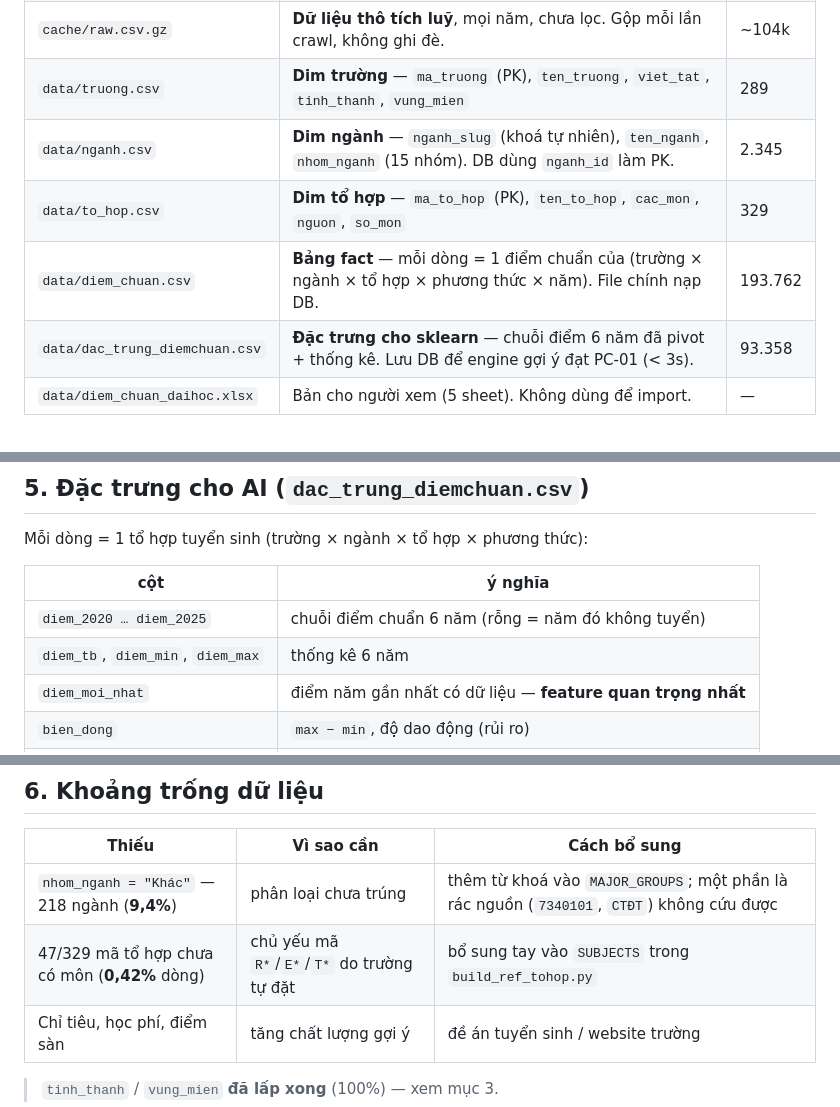
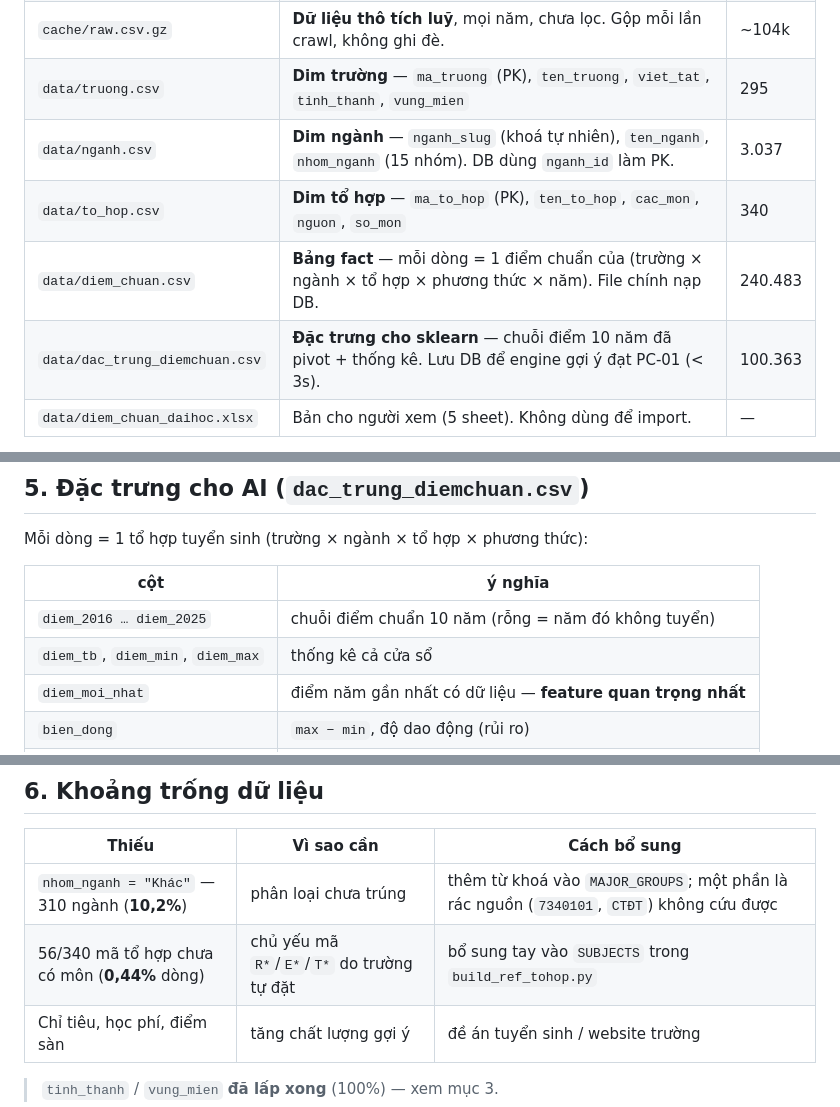
Before and after one commit to tann299/Uni-Map, a Markdown page: docs/README_DATA.md, 3 parts joined by grey strips. Rendered like a GitHub page.

```diff
--- a/docs/README_DATA.md
+++ b/docs/README_DATA.md
@@ -75,11 +75,11 @@ to_hop ──┘
 | `ref/dia_danh.csv` | **Địa danh trong tên trường → tỉnh** (suy tự động ~98% trường). | 127 |
 | `ref/truong_tinh_thucong.csv` | **Điền tay** cho trường không có địa danh trong tên (học viện quân đội, ĐH Bách Khoa HCM…). | 81 |
 | `cache/raw.csv.gz` | **Dữ liệu thô tích luỹ**, mọi năm, chưa lọc. Gộp mỗi lần crawl, không ghi đè. | ~104k |
-| `data/truong.csv` | **Dim trường** — `ma_truong` (PK), `ten_truong`, `viet_tat`, `tinh_thanh`, `vung_mien` | 289 |
-| `data/nganh.csv` | **Dim ngành** — `nganh_slug` (khoá tự nhiên), `ten_nganh`, `nhom_nganh` (15 nhóm). DB dùng `nganh_id` làm PK. | 2.345 |
-| `data/to_hop.csv` | **Dim tổ hợp** — `ma_to_hop` (PK), `ten_to_hop`, `cac_mon`, `nguon`, `so_mon` | 329 |
-| `data/diem_chuan.csv` | **Bảng fact** — mỗi dòng = 1 điểm chuẩn của (trường × ngành × tổ hợp × phương thức × năm). File chính nạp DB. | 193.762 |
-| `data/dac_trung_diemchuan.csv` | **Đặc trưng cho sklearn** — chuỗi điểm 6 năm đã pivot + thống kê. Lưu DB để engine gợi ý đạt PC-01 (< 3s). | 93.358 |
+| `data/truong.csv` | **Dim trường** — `ma_truong` (PK), `ten_truong`, `viet_tat`, `tinh_thanh`, `vung_mien` | 295 |
+| `data/nganh.csv` | **Dim ngành** — `nganh_slug` (khoá tự nhiên), `ten_nganh`, `nhom_nganh` (15 nhóm). DB dùng `nganh_id` làm PK. | 3.037 |
+| `data/to_hop.csv` | **Dim tổ hợp** — `ma_to_hop` (PK), `ten_to_hop`, `cac_mon`, `nguon`, `so_mon` | 340 |
+| `data/diem_chuan.csv` | **Bảng fact** — mỗi dòng = 1 điểm chuẩn của (trường × ngành × tổ hợp × phương thức × năm). File chính nạp DB. | 240.483 |
+| `data/dac_trung_diemchuan.csv` | **Đặc trưng cho sklearn** — chuỗi điểm 10 năm đã pivot + thống kê. Lưu DB để engine gợi ý đạt PC-01 (< 3s). | 100.363 |
 | `data/diem_chuan_daihoc.xlsx` | Bản cho người xem (5 sheet). Không dùng để import. | — |
 
 **Ba dim đều dẫn xuất TỪ bảng fact**, không phải từ dữ liệu thô. Dựng từ thô sẽ
@@ -175,8 +175,8 @@ Mỗi dòng = 1 tổ hợp tuyển sinh (trường × ngành × tổ hợp × ph
 
 | cột | ý nghĩa |
 |---|---|
-| `diem_2020 … diem_2025` | chuỗi điểm chuẩn 6 năm (rỗng = năm đó không tuyển) |
-| `diem_tb`, `diem_min`, `diem_max` | thống kê 6 năm |
+| `diem_2016 … diem_2025` | chuỗi điểm chuẩn 10 năm (rỗng = năm đó không tuyển) |
+| `diem_tb`, `diem_min`, `diem_max` | thống kê cả cửa sổ |
 | `diem_moi_nhat` | điểm năm gần nhất có dữ liệu — **feature quan trọng nhất** |
 | `bien_dong` | `max − min`, độ dao động (rủi ro) |
 | `xu_huong` | độ dốc hồi quy (điểm/năm): `> 0` tăng, `< 0` giảm |
@@ -210,8 +210,8 @@ diem_to_hop = sum(diem_hs[m] for m in row.cac_mon.split(","))   # A00 -> 24.25
 
 | Thiếu | Vì sao cần | Cách bổ sung |
 |---|---|---|
-| `nhom_nganh = "Khác"` — 218 ngành (**9,4%**) | phân loại chưa trúng | thêm từ khoá vào `MAJOR_GROUPS`; một phần là rác nguồn (`7340101`, `CTĐT`) không cứu được |
-| 47/329 mã tổ hợp chưa có môn (**0,42%** dòng) | chủ yếu mã `R*`/`E*`/`T*` do trường tự đặt | bổ sung tay vào `SUBJECTS` trong `build_ref_tohop.py` |
+| `nhom_nganh = "Khác"` — 310 ngành (**10,2%**) | phân loại chưa trúng | thêm từ khoá vào `MAJOR_GROUPS`; một phần là rác nguồn (`7340101`, `CTĐT`) không cứu được |
+| 56/340 mã tổ hợp chưa có môn (**0,44%** dòng) | chủ yếu mã `R*`/`E*`/`T*` do trường tự đặt | bổ sung tay vào `SUBJECTS` trong `build_ref_tohop.py` |
 | Chỉ tiêu, học phí, điểm sàn | tăng chất lượng gợi ý | đề án tuyển sinh / website trường |
 
 > `tinh_thanh` / `vung_mien` **đã lấp xong** (100%) — xem mục 3.
```
Also changed, not shown: other parts of docs/README_DATA.md (+11 -11 lines), README.md (+1 -1 lines), docs/SRS.md (+42 -42 lines).
